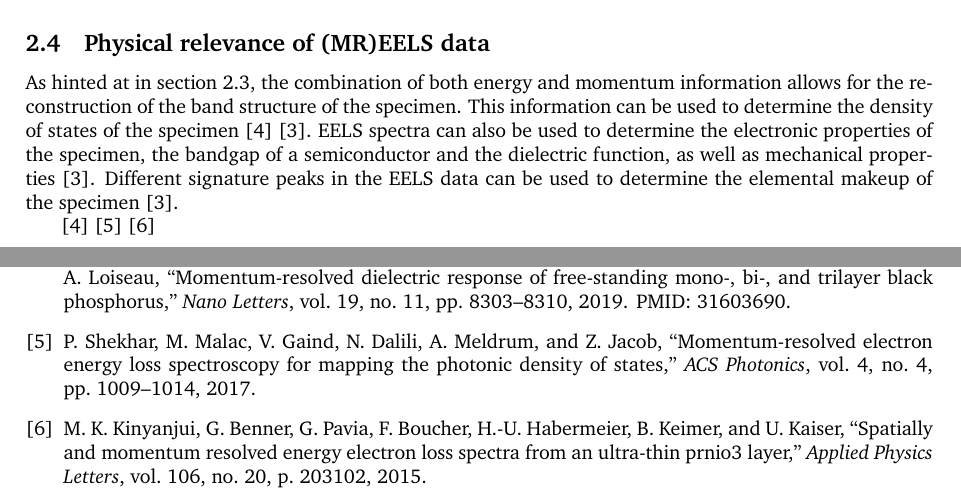
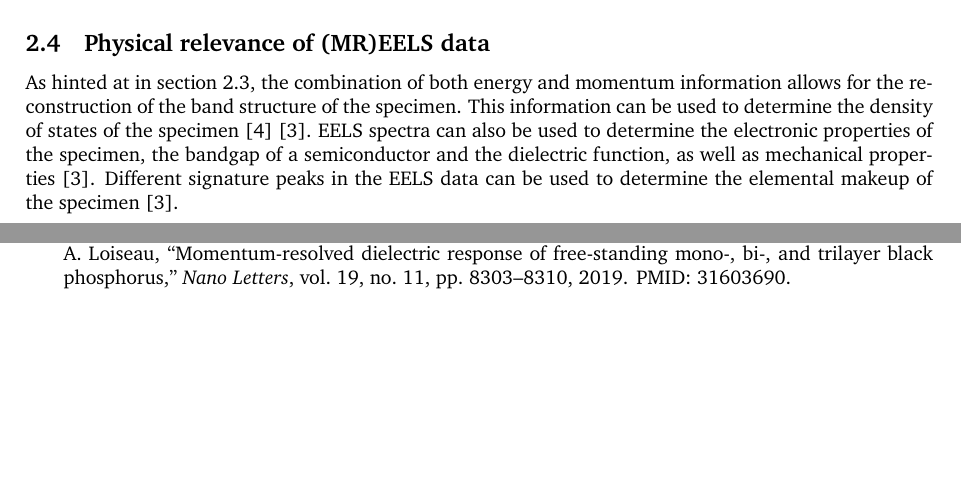
Before and after one commit to SangersJeroen/Bachelor-Thesis, a LaTeX document (main.tex, which reads Chapters/theory.tex): two parts of pages 9 and 15 of 16, joined at a grey line, cut so that both start at the same text, the shorter picture padded with empty space. Compiled offline with pdfLaTeX.

Commit message:
I know how to write changes

```diff
--- a/Chapters/theory.tex
+++ b/Chapters/theory.tex
@@ -96,7 +96,3 @@ The EFTEM setup can be used in conjunction with the MREELS imaging technique to
 As hinted at in section \ref{sec:MREELS}, the combination of both energy and momentum information allows for the reconstruction of the band structure of the specimen. This information can be used to determine the density of states of the specimen \cite{doi:10.1021/acs.nanolett.9b03928} \cite{Egerton_2008}.
 EELS spectra can also be used to determine the electronic properties of the specimen, the bandgap of a semiconductor and the dielectric function, as well as mechanical properties \cite{Egerton_2008}.
 Different signature peaks in the EELS data can be used to determine the elemental makeup of the specimen \cite{Egerton_2008}.
-
-\cite{doi:10.1021/acs.nanolett.9b03928}
-\cite{doi:10.1021/acsphotonics.7b00103}
-\cite{doi:10.1063/1.4921405}
```
Also changed, not shown: main.bbl, main.pdf, 5 other files.
